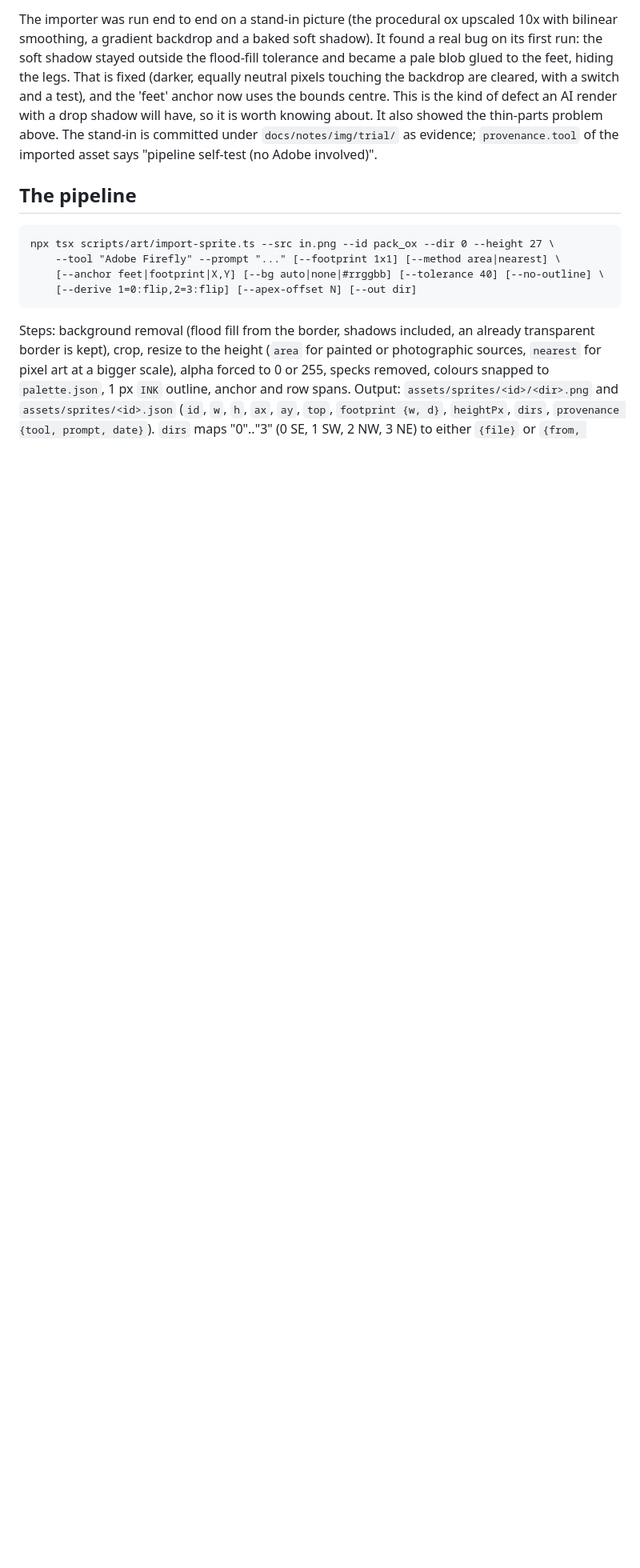
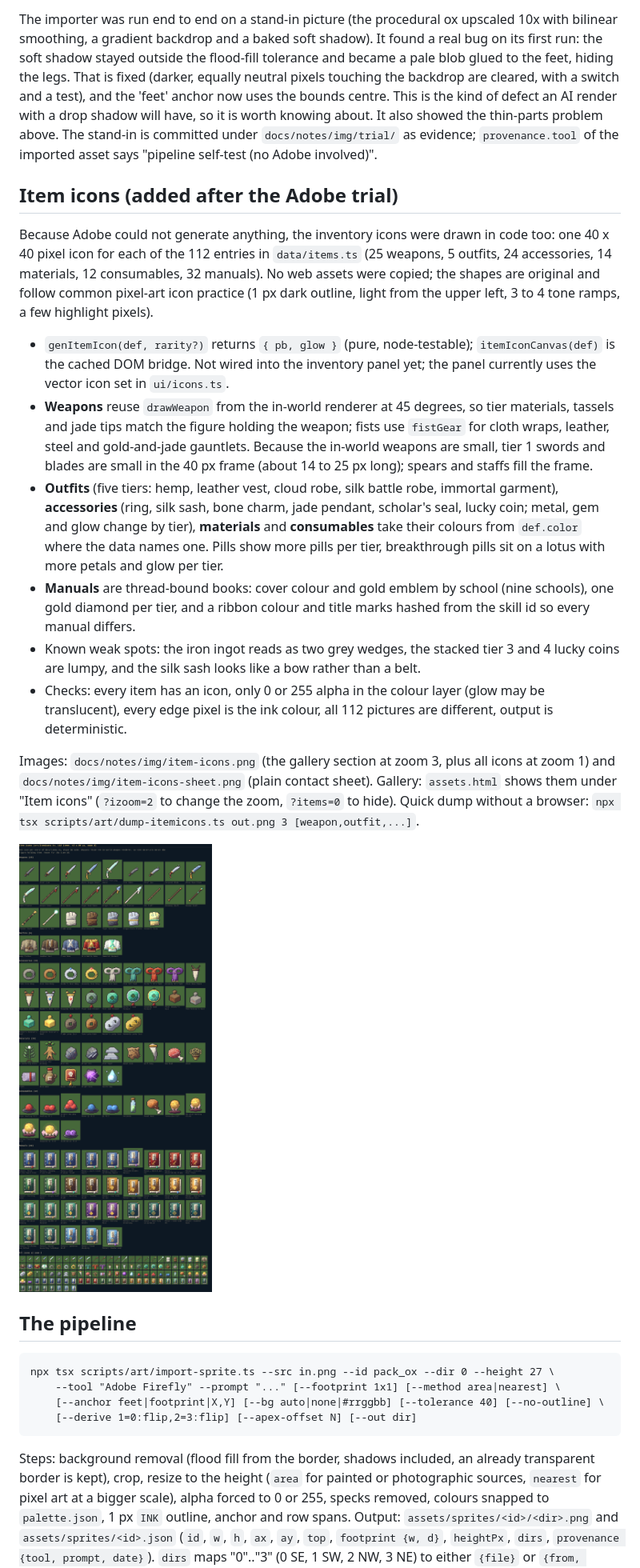
Before and after one commit to raymondsambur/murim-apocalypse-web, a Markdown page: docs/notes/art-adobe-trial.md, the part around one of its changes. Shown at 80% size. Drawn GitHub-style; pictures changed too: docs/notes/img/item-icons.png (added); blank space fills up the shorter version.

````diff
--- a/docs/notes/art-adobe-trial.md
+++ b/docs/notes/art-adobe-trial.md
@@ -79,6 +80,21 @@ Only creation happened. Adobe account now contains **two empty folders both name
 
 The importer was run end to end on a stand-in picture (the procedural ox upscaled 10x with bilinear smoothing, a gradient backdrop and a baked soft shadow). It found a real bug on its first run: the soft shadow stayed outside the flood-fill tolerance and became a pale blob glued to the feet, hiding the legs. That is fixed (darker, equally neutral pixels touching the backdrop are cleared, with a switch and a test), and the 'feet' anchor now uses the bounds centre. This is the kind of defect an AI render with a drop shadow will have, so it is worth knowing about. It also showed the thin-parts problem above. The stand-in is committed under `docs/notes/img/trial/` as evidence; `provenance.tool` of the imported asset says "pipeline self-test (no Adobe involved)".
 
+## Item icons (added after the Adobe trial)
+
+Because Adobe could not generate anything, the inventory icons were drawn in code too: one 40 x 40 pixel icon for each of the 112 entries in `data/items.ts` (25 weapons, 5 outfits, 24 accessories, 14 materials, 12 consumables, 32 manuals). No web assets were copied; the shapes are original and follow common pixel-art icon practice (1 px dark outline, light from the upper left, 3 to 4 tone ramps, a few highlight pixels).
+
+- `genItemIcon(def, rarity?)` returns `{ pb, glow }` (pure, node-testable); `itemIconCanvas(def)` is the cached DOM bridge. Not wired into the inventory panel yet; the panel currently uses the vector icon set in `ui/icons.ts`.
+- **Weapons** reuse `drawWeapon` from the in-world renderer at 45 degrees, so tier materials, tassels and jade tips match the figure holding the weapon; fists use `fistGear` for cloth wraps, leather, steel and gold-and-jade gauntlets. Because the in-world weapons are small, tier 1 swords and blades are small in the 40 px frame (about 14 to 25 px long); spears and staffs fill the frame.
+- **Outfits** (five tiers: hemp, leather vest, cloud robe, silk battle robe, immortal garment), **accessories** (ring, silk sash, bone charm, jade pendant, scholar's seal, lucky coin; metal, gem and glow change by tier), **materials** and **consumables** take their colours from `def.color` where the data names one. Pills show more pills per tier, breakthrough pills sit on a lotus with more petals and glow per tier.
+- **Manuals** are thread-bound books: cover colour and gold emblem by school (nine schools), one gold diamond per tier, and a ribbon colour and title marks hashed from the skill id so every manual differs.
+- Known weak spots: the iron ingot reads as two grey wedges, the stacked tier 3 and 4 lucky coins are lumpy, and the silk sash looks like a bow rather than a belt.
+- Checks: every item has an icon, only 0 or 255 alpha in the colour layer (glow may be translucent), every edge pixel is the ink colour, all 112 pictures are different, output is deterministic.
+
+Images: `docs/notes/img/item-icons.png` (the gallery section at zoom 3, plus all icons at zoom 1) and `docs/notes/img/item-icons-sheet.png` (plain contact sheet). Gallery: `assets.html` shows them under "Item icons" (`?izoom=2` to change the zoom, `?items=0` to hide). Quick dump without a browser: `npx tsx scripts/art/dump-itemicons.ts out.png 3 [weapon,outfit,...]`.
+
+![item icons](img/item-icons.png)
+
 ## The pipeline
 
 ```
````
Also changed, not shown: other parts of docs/notes/art-adobe-trial.md (+1 -0 lines), docs/notes/img/item-icons-sheet.png (added), 6 other files.
